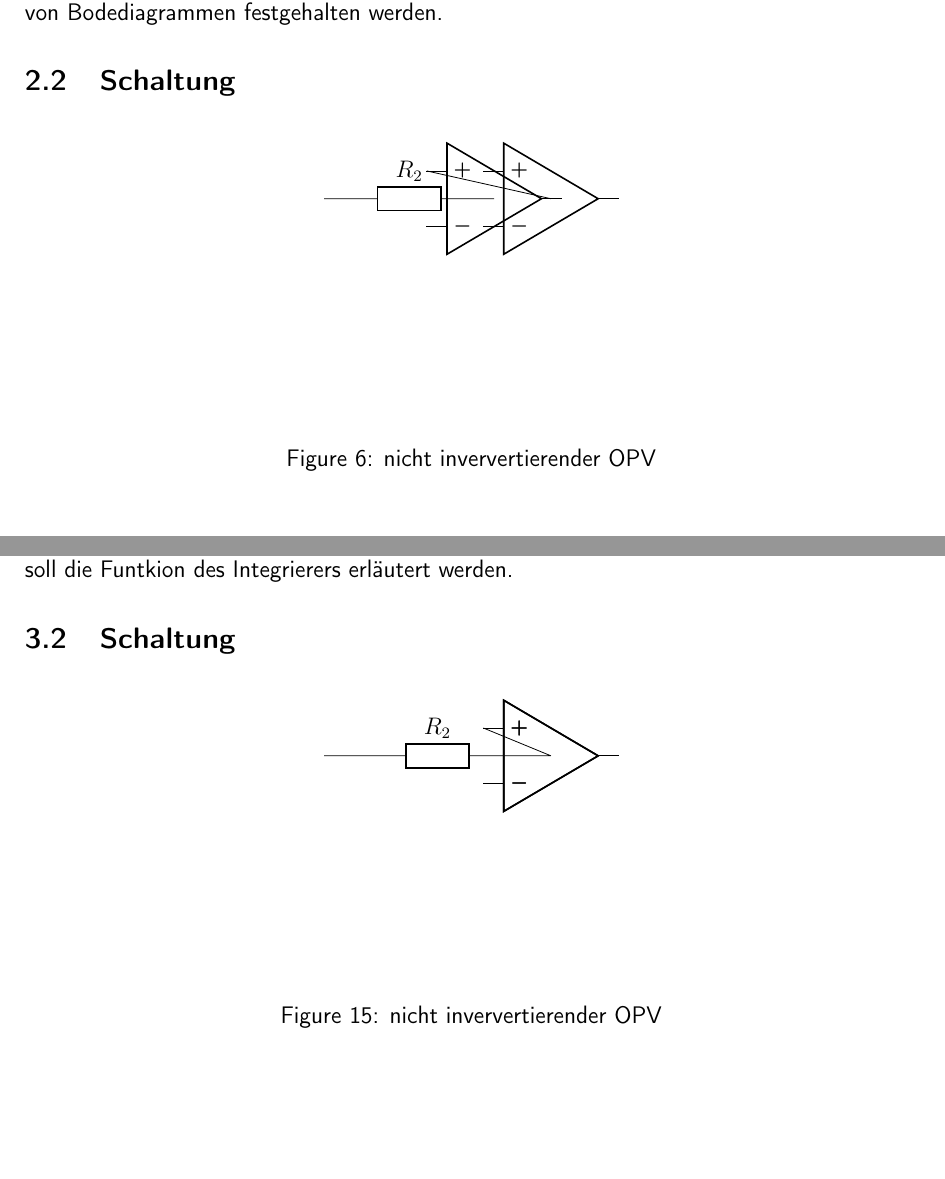
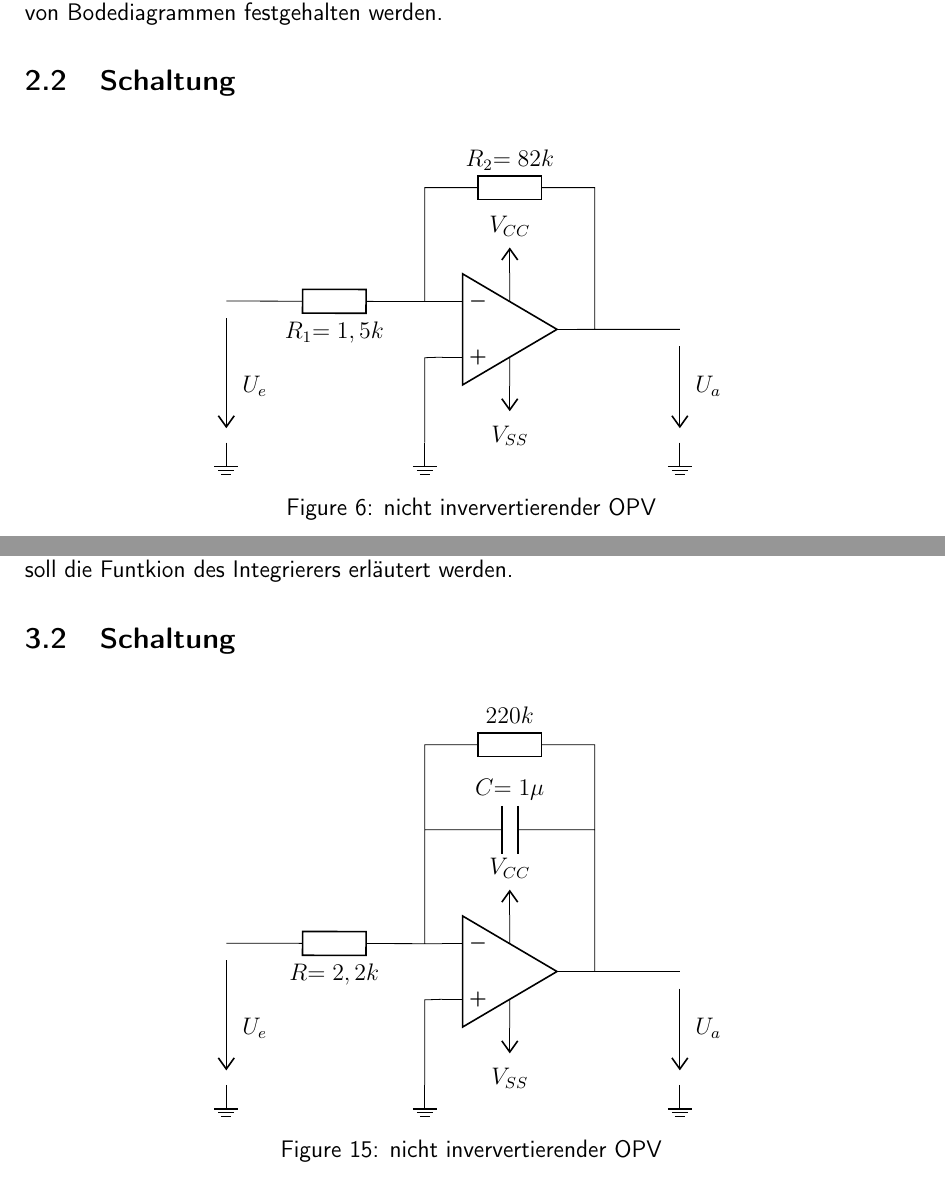
Before and after one commit to Haargenau/ET_Ue3, a LaTeX document (deckblatt3b.tex, which reads integrierer.tex, invVer.tex): two parts of pages 6 and 11 of 17, joined at a grey line, cut so that both start at the same text, the shorter picture padded with empty space. Compiled offline with pdfLaTeX.

Commit message:
invVer & Integrierer Schaltbilder

```diff
--- a/integrierer.tex
+++ b/integrierer.tex
@@ -7,16 +7,25 @@ Es soll ein Integrier aufgebaut werden und dessen Funktion gepr\"uft werden. Ans
 \begin{figure}[H]
   \begin{center}
     %\tikzset{component/.style={draw,thick,circle,fill=white,minimum size =0.75cm,inner sep=0pt}}
-    \begin{circuitikz}
-      \draw (0,0)
-      (0,4) to[R=$R_2$] (opamp)
-      node[op amp,yscale=-1] (opamp) {}
-      (opamp.+) to[short] (4,4)
+      \begin{circuitikz}
+      \draw
+      (-2,2) node[ground] (ground) {}
+      (3,4) node[op amp] (opamp) {}
+      (3,4.5) to[short] (3,5) node[vcc] {$V_{CC}$}
+      (3,3.5) to[short] (3,3) node[vss] {$V_{SS}$}
+      (opamp.-) to[R={$R$}{$=2,2k$}] (-2,4.5)
+      (opamp.+) to[short] (1.5,3.5) to[short] (1.5,2) node[ground] (ground) {}
 
-      (4,4) node[op amp,yscale=-1] (opamp) {}
+      (1.5,4.5) to[short] (1.5,6.5) to[C={$C$}{$=1\mu$}] (4.5,6.5) to[short] (4.5,4)
+      (1.5,6.5) to[short] (1.5,8) to[R=$220k$] (4.5,8) to[short] (4.5,6.5)
+      (opamp.out) to[short] (6,4)
+      (6,2) node[ground] (ground) {}
       ;
-
-    \end{circuitikz}
+      \draw (-2,4.2) to[short] (-2,2.7) node[vee] {};
+      \draw (-1.5,3) node[] {$U_e$};
+      \draw (6,3.7) to[short] (6,2.7) node[vee] {};
+      \draw (6.5,3) node[] {$U_a$};
+      \end{circuitikz}
     \caption{nicht inververtierender OPV}
   \end{center}
 \end{figure}
--- a/invVer.tex
+++ b/invVer.tex
@@ -10,14 +10,21 @@ Es soll ein invertierender OPV aufgebaut werden und desen Funktion durch Stom- u
   \begin{center}
     %\tikzset{component/.style={draw,thick,circle,fill=white,minimum size =0.75cm,inner sep=0pt}}
     \begin{circuitikz}
-      \draw (0,0)
-      (0,4) to[R=$R_2$] (opamp)
-      node[op amp,yscale=-1] (opamp) {}
-      (opamp.+) to[short] (4,4)
-
-      (4,4) node[op amp,yscale=-1] (opamp) {}
-      ;
-
+    \draw
+    (-2,2) node[ground] (ground) {}
+    (3,4) node[op amp] (opamp) {}
+    (3,4.5) to[short] (3,5) node[vcc] {$V_{CC}$}
+    (3,3.5) to[short] (3,3) node[vss] {$V_{SS}$}
+    (opamp.-) to[R={$R_1$}{$=1,5k$}] (-2,4.5)
+    (opamp.+) to[short] (1.5,3.5) to[short] (1.5,2) node[ground] (ground) {}
+    (1.5,4.5) to[short] (1.5,6.5) to[R={$R_2$}{$=82k$}] (4.5,6.5) to[short] (4.5,4)
+    (opamp.out) to[short] (6,4)
+    (6,2) node[ground] (ground) {}
+    ;
+    \draw (-2,4.2) to[short] (-2,2.7) node[vee] {};
+    \draw (-1.5,3) node[] {$U_e$};
+    \draw (6,3.7) to[short] (6,2.7) node[vee] {};
+    \draw (6.5,3) node[] {$U_a$};
     \end{circuitikz}
     \caption{nicht inververtierender OPV}
   \end{center}
```
Also changed, not shown: nichtInvVer.tex (line endings or trailing spaces), integrierer.tex (1 more changed lines), 2 other files.
